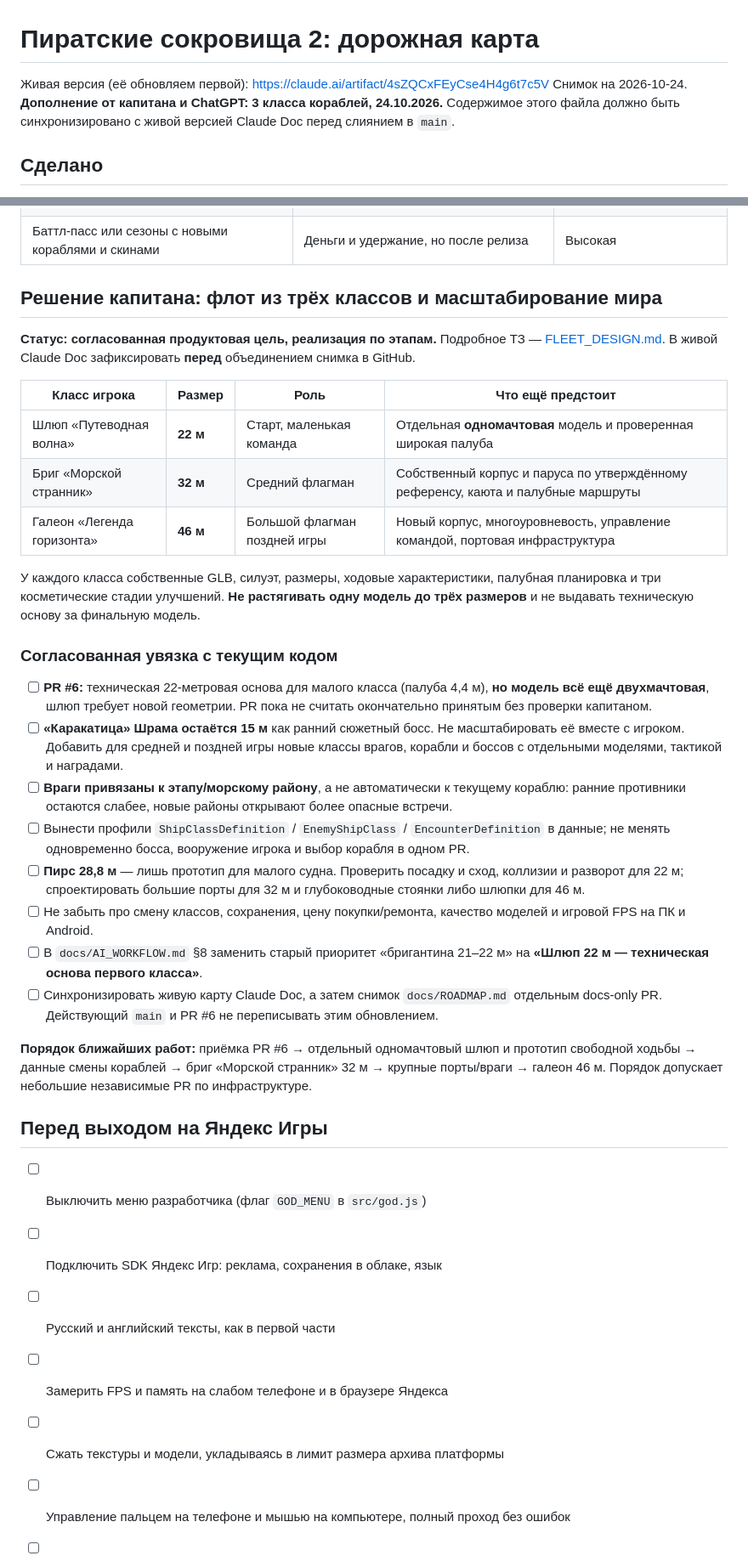
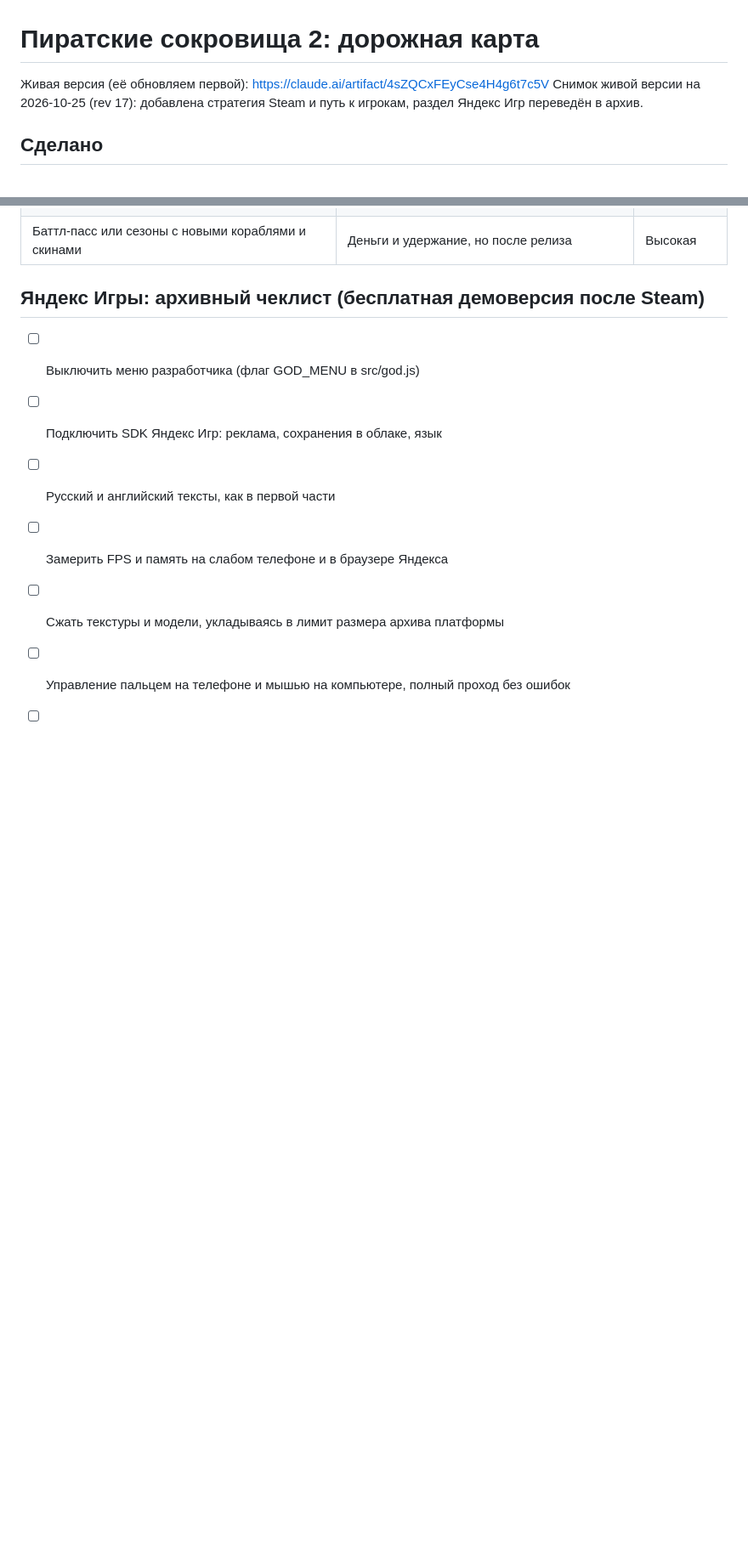
Before and after one commit to tixzeo/pirate-treasures2, a Markdown page: docs/ROADMAP.md, 2 parts joined by grey strips. Shown at 85% size. Rendered like a GitHub page; blank space fills up the shorter version.

```diff
--- a/docs/ROADMAP.md
+++ b/docs/ROADMAP.md
@@ -1,7 +1,7 @@
 # Пиратские сокровища 2: дорожная карта
 
 Живая версия (её обновляем первой): https://claude.ai/artifact/4sZQCxFEyCse4H4g6t7c5V
-Снимок на 2026-10-24. **Дополнение от капитана и ChatGPT: 3 класса кораблей, 24.10.2026.** Содержимое этого файла должно быть синхронизировано с живой версией Claude Doc перед слиянием в `main`.
+Снимок живой версии на 2026-10-25 (rev 17): добавлена стратегия Steam и путь к игрокам, раздел Яндекс Игр переведён в архив.
 
 ## Сделано
 
@@ -87,36 +125,9 @@
 | Дневные задания и награда за заход в игру | Возврат игроков, важно для Яндекс Игр | Средняя |
 | Баттл-пасс или сезоны с новыми кораблями и скинами | Деньги и удержание, но после релиза | Высокая |
 
+## Яндекс Игры: архивный чеклист (бесплатная демоверсия после Steam)
 
-## Решение капитана: флот из трёх классов и масштабирование мира
-
-**Статус: согласованная продуктовая цель, реализация по этапам.** Подробное ТЗ — [FLEET_DESIGN.md](FLEET_DESIGN.md). В живой Claude Doc зафиксировать **перед** объединением снимка в GitHub.
-
-| Класс игрока | Размер | Роль | Что ещё предстоит |
-| --- | --- | --- | --- |
-| Шлюп «Путеводная волна» | **22 м** | Старт, маленькая команда | Отдельная **одномачтовая** модель и проверенная широкая палуба |
-| Бриг «Морской странник» | **32 м** | Средний флагман | Собственный корпус и паруса по утверждённому референсу, каюта и палубные маршруты |
-| Галеон «Легенда горизонта» | **46 м** | Большой флагман поздней игры | Новый корпус, многоуровневость, управление командой, портовая инфраструктура |
-
-У каждого класса собственные GLB, силуэт, размеры, ходовые характеристики, палубная планировка и три косметические стадии улучшений. **Не растягивать одну модель до трёх размеров** и не выдавать техническую основу за финальную модель.
-
-### Согласованная увязка с текущим кодом
-
-- [ ] **PR #6:** техническая 22-метровая основа для малого класса (палуба 4,4 м), **но модель всё ещё двухмачтовая**, шлюп требует новой геометрии. PR пока не считать окончательно принятым без проверки капитаном.
-- [ ] **«Каракатица» Шрама остаётся 15 м** как ранний сюжетный босс. Не масштабировать её вместе с игроком. Добавить для средней и поздней игры новые классы врагов, корабли и боссов с отдельными моделями, тактикой и наградами.
-- [ ] **Враги привязаны к этапу/морскому району**, а не автоматически к текущему кораблю: ранние противники остаются слабее, новые районы открывают более опасные встречи.
-- [ ] Вынести профили `ShipClassDefinition` / `EnemyShipClass` / `EncounterDefinition` в данные; не менять одновременно босса, вооружение игрока и выбор корабля в одном PR.
-- [ ] **Пирс 28,8 м** — лишь прототип для малого судна. Проверить посадку и сход, коллизии и разворот для 22 м; спроектировать большие порты для 32 м и глубоководные стоянки либо шлюпки для 46 м.
-- [ ] Не забыть про смену классов, сохранения, цену покупки/ремонта, качество моделей и игровой FPS на ПК и Android.
-- [ ] В `docs/AI_WORKFLOW.md` §8 заменить старый приоритет «бригантина 21–22 м» на **«Шлюп 22 м — техническая основа первого класса»**.
-- [ ] Синхронизировать живую карту Claude Doc, а затем снимок `docs/ROADMAP.md` отдельным docs-only PR. Действующий `main` и PR #6 не переписывать этим обновлением.
-
-**Порядок ближайших работ:** приёмка PR #6 → отдельный одномачтовый шлюп и прототип свободной ходьбы → данные смены кораблей → бриг «Морской странник» 32 м → крупные порты/враги → галеон 46 м. Порядок допускает небольшие независимые PR по инфраструктуре.
-
-
-## Перед выходом на Яндекс Игры
-
-- [ ] Выключить меню разработчика (флаг `GOD_MENU` в `src/god.js`)
+- [ ] Выключить меню разработчика (флаг GOD\_MENU в src/god.js)
 - [ ] Подключить SDK Яндекс Игр: реклама, сохранения в облаке, язык
 - [ ] Русский и английский тексты, как в первой части
 - [ ] Замерить FPS и память на слабом телефоне и в браузере Яндекса
```
Also changed, not shown: other parts of docs/ROADMAP.md (+70 -32 lines).
